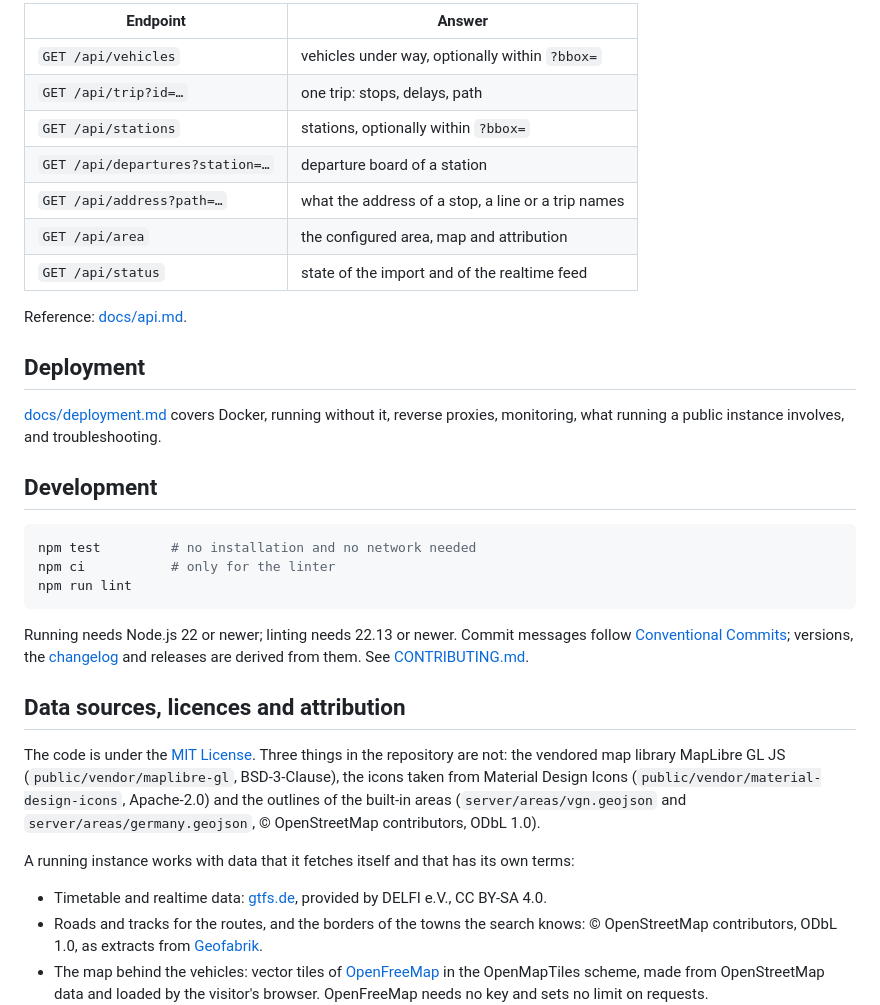
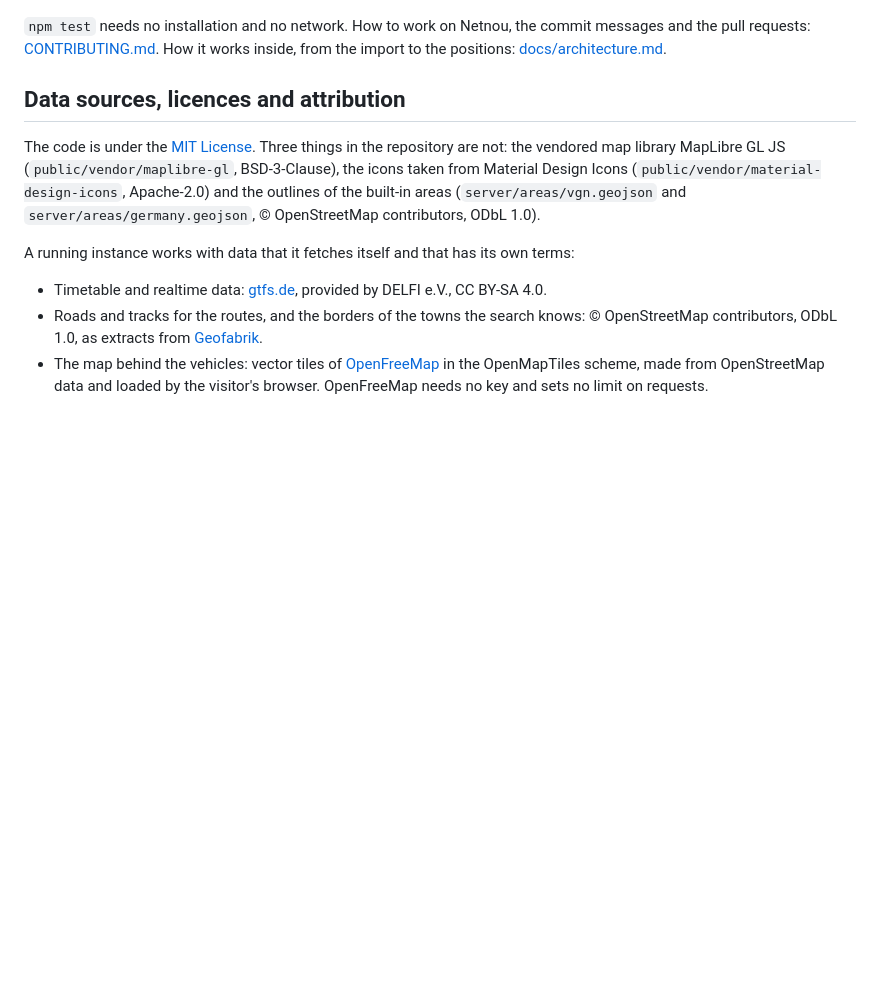
Before and after one commit to xiidoz/netnou, a Markdown page: README.md, the part around one of its changes. Drawn GitHub-style; blank space fills up the shorter version.

````diff
--- a/README.md
+++ b/README.md
@@ -177,34 +120,8 @@ The page uses a small JSON API, which is open to other clients too:
 
-| Endpoint | Answer |
-| --- | --- |
-| `GET /api/vehicles` | vehicles under way, optionally within `?bbox=` |
-| `GET /api/trip?id=…` | one trip: stops, delays, path |
-| `GET /api/stations` | stations, optionally within `?bbox=` |
-| `GET /api/departures?station=…` | departure board of a station |
-| `GET /api/address?path=…` | what the address of a stop, a line or a trip names |
-| `GET /api/area` | the configured area, map and attribution |
-| `GET /api/status` | state of the import and of the realtime feed |
-
-Reference: [docs/api.md](docs/api.md).
-
-## Deployment
-
-[docs/deployment.md](docs/deployment.md) covers Docker, running without it,
-reverse proxies, monitoring, what running a public instance involves, and
-troubleshooting.
-
-## Development
-
-```sh
-npm test         # no installation and no network needed
-npm ci           # only for the linter
-npm run lint
-```
-
-Running needs Node.js 22 or newer; linting needs 22.13 or newer. Commit
-messages follow [Conventional Commits](https://www.conventionalcommits.org/);
-versions, the [changelog](CHANGELOG.md) and releases are derived from them.
-See [CONTRIBUTING.md](CONTRIBUTING.md).
+`npm test` needs no installation and no network. How to work on Netnou, the
+commit messages and the pull requests: [CONTRIBUTING.md](CONTRIBUTING.md). How
+it works inside, from the import to the positions:
+[docs/architecture.md](docs/architecture.md).
 
 ## Data sources, licences and attribution
 
````
Also changed, not shown: other parts of README.md (+80 -133 lines).
